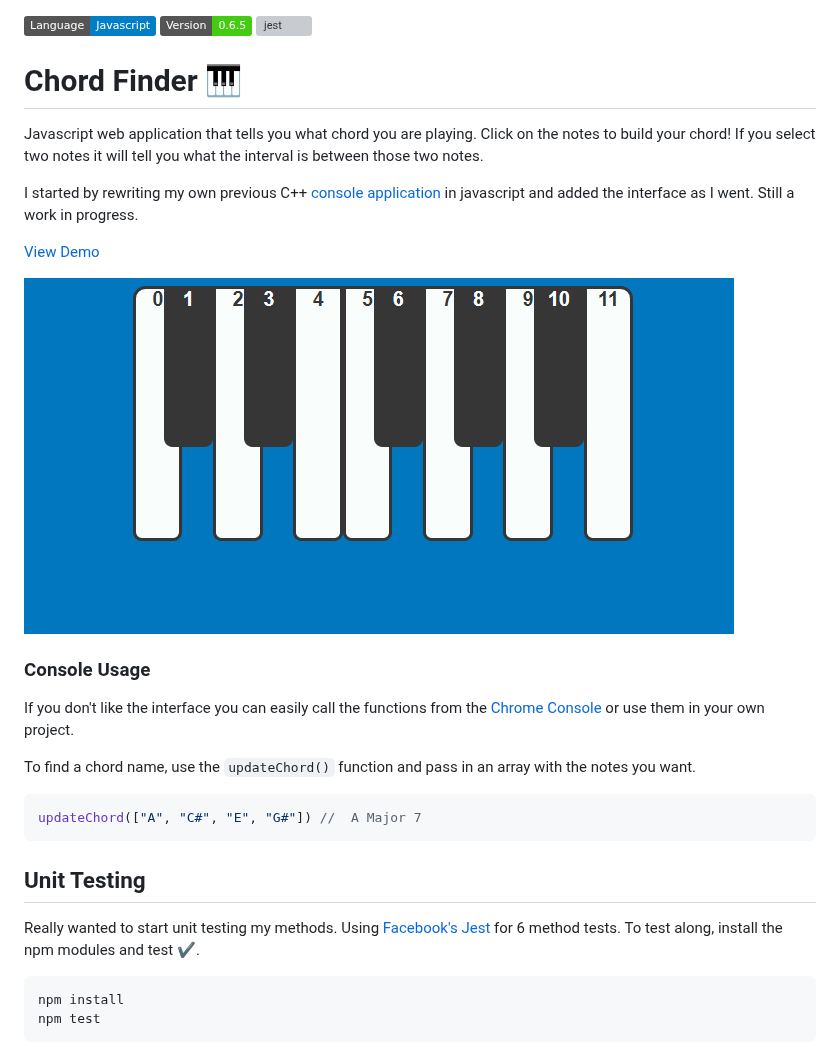
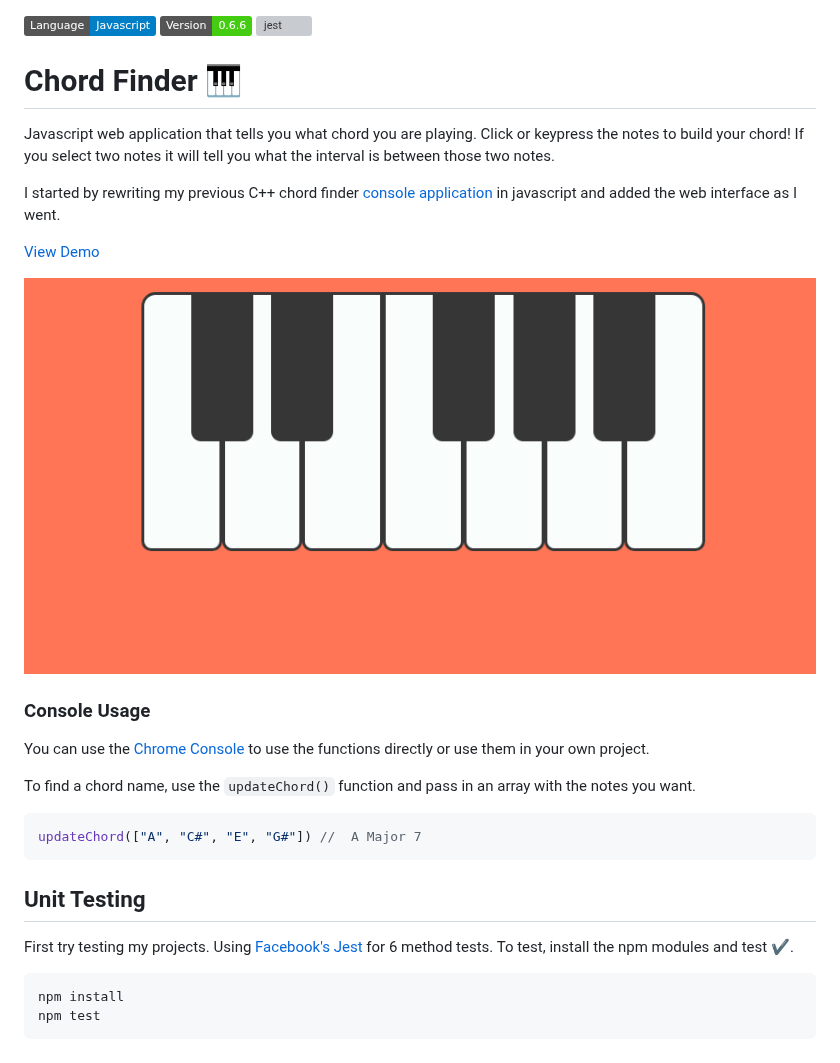
Before and after one commit to ManuelVargas1251/Chord-Finder, a Markdown page: readme.md, the part around the change. GitHub-like rendering; pictures changed too: interface.gif; badges without logos; grey boxes are pictures that could not be loaded.

Commit message:
0.6.6 RC❓

````diff
--- a/readme.md
+++ b/readme.md
@@ -1,20 +1,20 @@
 <!-- using shields.io for status buttons -->
 ![Programming language](https://img.shields.io/badge/Language-Javascript-blue.svg)
-![Version](https://img.shields.io/badge/Version-0.6.5-brightgreen.svg)
+![Version](https://img.shields.io/badge/Version-0.6.6-brightgreen.svg)
 [![jest](https://facebook.github.io/jest/img/jest-badge.svg)](https://github.com/facebook/jest)
 
 # Chord Finder 🎹
 
-Javascript web application that tells you what chord you are playing. Click on the notes to build your chord! If you select two notes it will tell you what the interval is between those two notes.
+Javascript web application that tells you what chord you are playing. Click or keypress the notes to build your chord! If you select two notes it will tell you what the interval is between those two notes.
 
-I started by rewriting my own previous C++ [console application](https://github.com/ManuelVargas1251/ChordFinder) in javascript and added the interface as I went. Still a work in progress.
+I started by rewriting my previous C++ chord finder [console application](https://github.com/ManuelVargas1251/ChordFinder) in javascript and added the web interface as I went.
 
 [View Demo](https://mnl.space/Chord-Finder/)
 
 ![](interface.gif)
 
 ### Console Usage
-If you don't like the interface you can easily call the functions from the [Chrome Console](https://developers.google.com/web/tools/chrome-devtools/console/)  or use them in your own project.
+You can use the [Chrome Console](https://developers.google.com/web/tools/chrome-devtools/console/) to use the functions directly or use them in your own project.
 
 To find a chord name, use the `updateChord()` function and pass in an array with the notes you want.
 
@@ -23,7 +23,7 @@ updateChord(["A", "C#", "E", "G#"])	//  A Major 7
 ```
 
 ## Unit Testing
-Really wanted to start unit testing my methods. Using [Facebook's Jest](https://facebook.github.io/jest/) for 6 method tests. To test along, install the npm modules and test ✔.
+First try testing my projects. Using [Facebook's Jest](https://facebook.github.io/jest/) for 6 method tests. To test, install the npm modules and test ✔.
 
 ```npm
 npm install
````
Also changed, not shown: changelog.md (+11 -2 lines).
